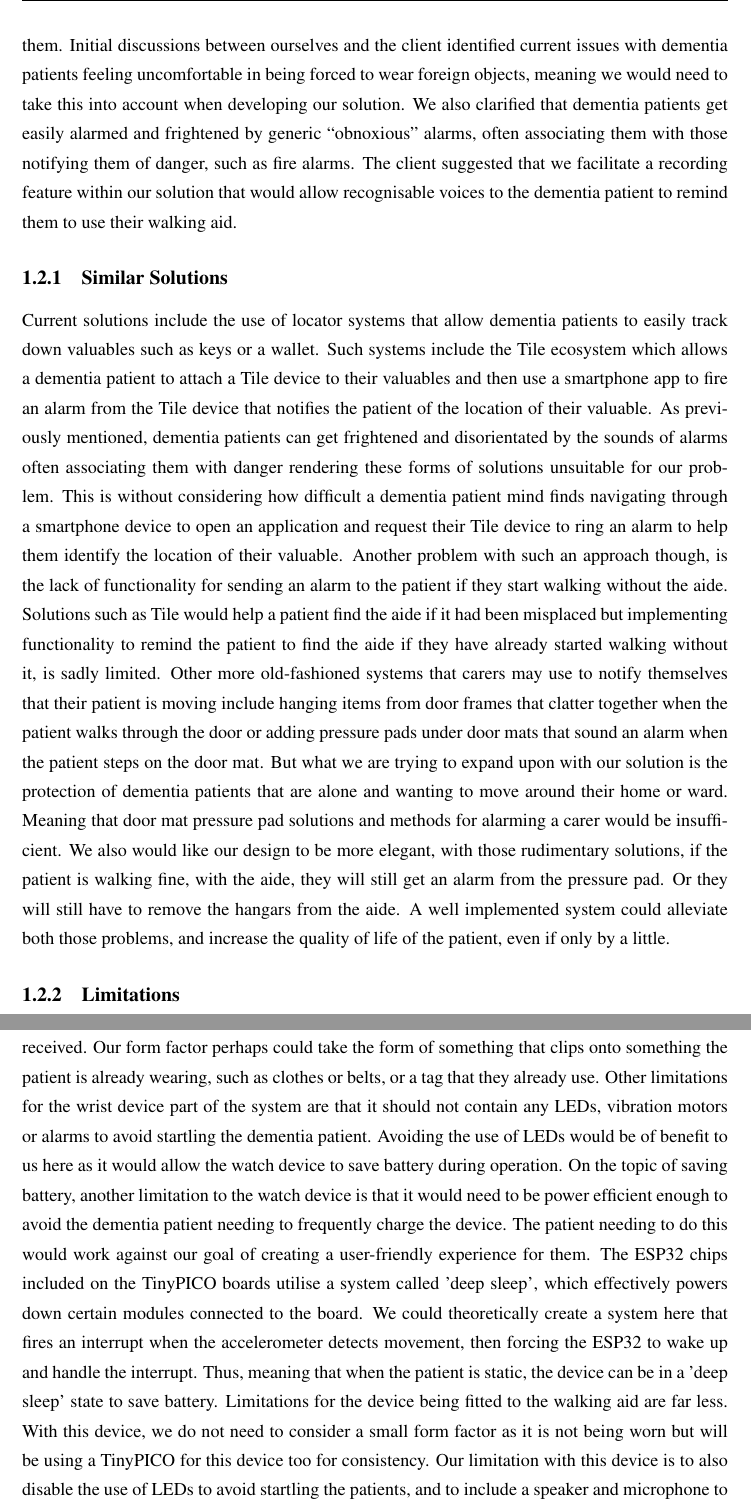
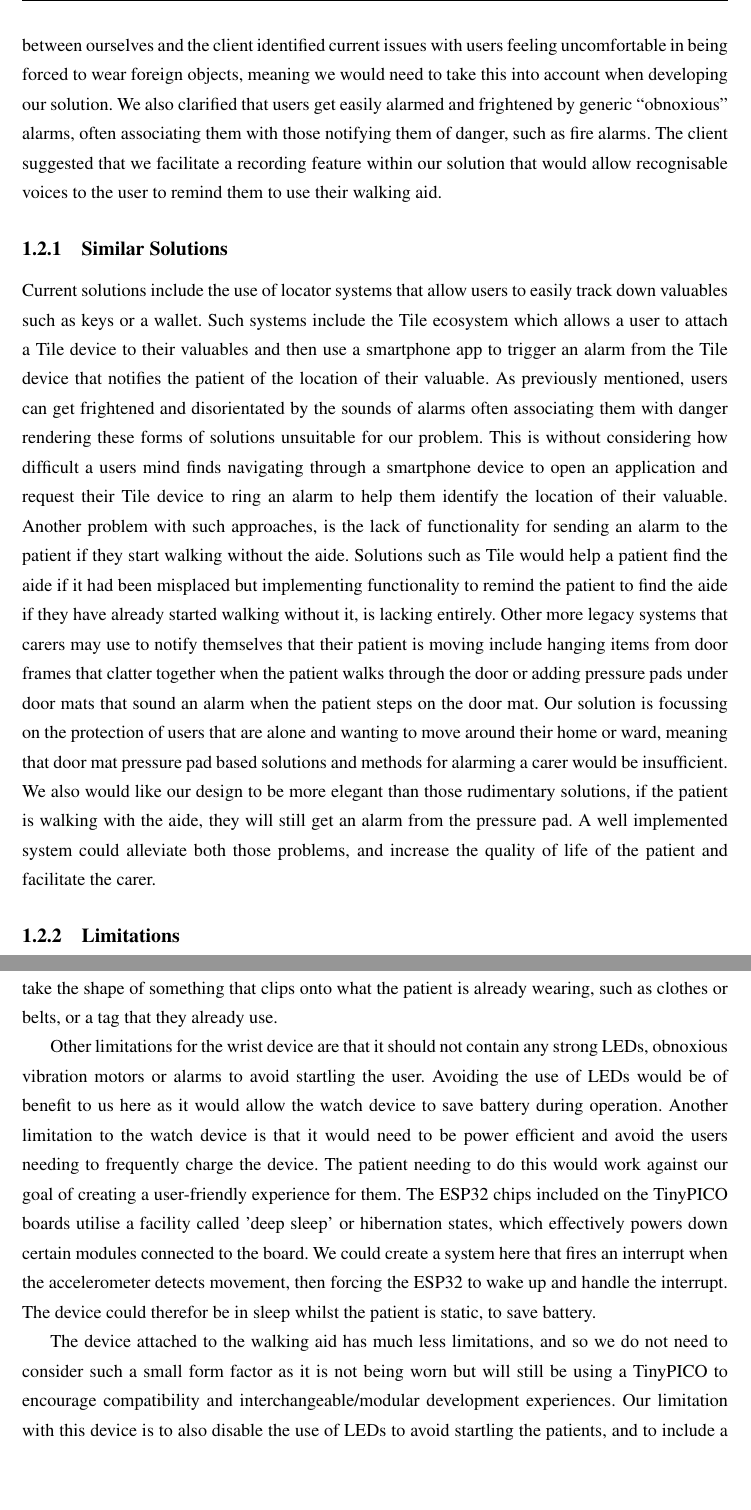
Before and after one commit to SeanCoaker/Masters-Group-Project, a LaTeX thesis (Milestone1/milestone1.tex, which reads Milestone1/chapter/topic.tex): two parts of pages 4 and 5 of 26, joined at a grey line, cut so that both start at the same text, the shorter picture padded with empty space. Compiled offline with pdfLaTeX.

Commit message:
More refactoring

```diff
--- a/Milestone1/chapter/topic.tex
+++ b/Milestone1/chapter/topic.tex
@@ -23,38 +23,35 @@
 
     \section{The Problem}
         Upon completion of our initial meeting with the client, we clarified the motivation behind this project and the
-        problem that we are working together to solve. That problem is to develop a solution that detects when a
-        dementia patient is moving without their walking aid and reminds the patient (with a recorded message by a
-        friend or a relative) to take their walking aid with them. Initial discussions between ourselves and the client
-        identified current issues with dementia patients feeling uncomfortable in being forced to wear foreign objects,
-        meaning we would need to take this into account when developing our solution. We also clarified that dementia
-        patients get easily alarmed and frightened by generic “obnoxious” alarms, often associating them with those
-        notifying them of danger, such as fire alarms. The client suggested that we facilitate a recording feature
-        within our solution that would allow recognisable voices to the dementia patient to remind them to use their
+        problem that we are working together to solve.\ The problem is to develop a solution that detects when a
+        user is moving without their walking aid and reminds the patient (with a recorded message by a
+        friend or a relative) to take their walking aid with them.\ Initial discussions between ourselves and the client
+        identified current issues with users feeling uncomfortable in being forced to wear foreign objects,
+        meaning we would need to take this into account when developing our solution.\ We also clarified that users get easily alarmed and frightened by generic “obnoxious” alarms, often associating them with those
+        notifying them of danger, such as fire alarms.\ The client suggested that we facilitate a recording feature
+        within our solution that would allow recognisable voices to the user to remind them to use their
         walking aid.
 
         \subsection{Similar Solutions}
-            Current solutions include the use of locator systems that allow dementia patients to easily track down
-            valuables such as keys or a wallet. Such systems include the Tile ecosystem which allows a dementia patient
-            to attach a Tile device to their valuables and then use a smartphone app to fire an alarm from the Tile
-            device that notifies the patient of the location of their valuable. As previously mentioned, dementia
-            patients can get frightened and disorientated by the sounds of alarms often associating them with danger
-            rendering these forms of solutions unsuitable for our problem. This is without considering how difficult a
-            dementia patient mind finds navigating through a smartphone device to open an application and request their
-            Tile device to ring an alarm to help them identify the location of their valuable. Another problem with such
-            an approach though, is the lack of functionality for sending an alarm to the patient if they start walking
-            without the aide. Solutions such as Tile would help a patient find the aide if it had been misplaced but
-            implementing functionality to remind the patient to find the aide if they have already started walking
-            without it, is sadly limited. Other more old-fashioned systems that carers may use to notify themselves that
-            their patient is moving include hanging items from door frames that clatter together when the patient walks
-            through the door or adding pressure pads under door mats that sound an alarm when the patient steps on the
-            door mat. But what we are trying to expand upon with our solution is the protection of dementia patients
-            that are alone and wanting to move around their home or ward. Meaning that door mat pressure pad solutions
-            and methods for alarming a carer would be insufficient. We also would like our design to be more elegant,
-            with those rudimentary solutions, if the patient is walking fine, with the aide, they will still get an
-            alarm from the pressure pad. Or they will still have to remove the hangars from the aide. A well implemented
-            system could alleviate both those problems, and increase the quality of life of the patient, even if only by
-            a little.
+            Current solutions include the use of locator systems that allow users to easily track down valuables such as
+            keys or a wallet.\ Such systems include the Tile ecosystem which allows a user to attach a Tile device to
+            their valuables and then use a smartphone app to trigger an alarm from the Tile device that notifies the
+            patient of the location of their valuable.\ As previously mentioned, users can get frightened and
+            disorientated by the sounds of alarms often associating them with danger rendering these forms of solutions
+            unsuitable for our problem.\ This is without considering how difficult a users mind finds navigating through
+            a smartphone device to open an application and request their Tile device to ring an alarm to help them
+            identify the location of their valuable.\ Another problem with such approaches, is the lack of functionality
+            for sending an alarm to the patient if they start walking without the aide.\ Solutions such as Tile would
+            help a patient find the aide if it had been misplaced but implementing functionality to remind the patient
+            to find the aide if they have already started walking without it, is lacking entirely.\ Other more legacy
+            systems that carers may use to notify themselves that their patient is moving include hanging items from
+            door frames that clatter together when the patient walks through the door or adding pressure pads under door
+            mats that sound an alarm when the patient steps on the door mat.\ Our solution is focussing on the protection
+            of users that are alone and wanting to move around their home or ward, meaning that door mat pressure pad
+            based solutions and methods for alarming a carer would be insufficient.\ We also would like our design to be
+            more elegant than those rudimentary solutions, if the patient is walking with the aide, they will still get
+            an alarm from the pressure pad.\ A well implemented system could alleviate both those problems, and increase
+            the quality of life of the patient and facilitate the carer.
 
         \subsection{Limitations}
             Our main limitation for our project is that we need to develop a discrete device that will not make the
@@ -70,18 +67 @@
             enough to build into a watch-based prototype, we may still run into issues with the patients wanting to use
-            the product. During our meeting we were told that patients already had to wear wrist tags or similar items.
-            Adding more items to the list of items the patient needs to wear is unlikely to be well received. Our form
-            factor perhaps could take the form of something that clips onto something the patient is already wearing,
-            such as clothes or belts, or a tag that they already use. Other limitations for the wrist device part of the
-            system are that it should not contain any LEDs, vibration motors or alarms to avoid startling the dementia
-            patient. Avoiding the use of LEDs would be of benefit to us here as it would allow the watch device to save
-            battery during operation. On the topic of saving battery, another limitation to the watch device is that it
-            would need to be power efficient enough to avoid the dementia patient needing to frequently charge the
-            device. The patient needing to do this would work against our goal of creating a user-friendly experience
-            for them. The ESP32 chips included on the TinyPICO boards utilise a system called 'deep sleep', which
-            effectively powers down certain modules connected to the board. We could theoretically create a system here
-            that fires an interrupt when the accelerometer detects movement, then forcing the ESP32 to wake up and
-            handle the interrupt. Thus, meaning that when the patient is static, the device can be in a 'deep sleep'
-            state to save battery. Limitations for the device being fitted to the walking aid are far less. With this
-            device, we do not need to consider a small form factor as it is not being worn but will be using a TinyPICO
-            for this device too for consistency. Our limitation with this device is to also disable the use of LEDs to
-            avoid startling the patients, and to include a speaker and microphone to allow a relative or carer to record
@@ -91,0 +69,18 @@
+            Adding more items the patient needs to wear is unlikely to be well received.\ Our form factor could take the
+            shape of something that clips onto what the patient is already wearing, such as clothes or belts, or a tag
+            that they already use.
+
+            Other limitations for the wrist device are that it should not contain any strong LEDs, obnoxious vibration
+            motors or alarms to avoid startling the user.\ Avoiding the use of LEDs would be of benefit to us here as it
+            would allow the watch device to save battery during operation.\ Another limitation to the watch device is
+            that it would need to be power efficient and avoid the users needing to frequently charge the device.\ The
+            patient needing to do this would work against our goal of creating a user-friendly experience for them.\ The
+            ESP32 chips included on the TinyPICO boards utilise a facility called 'deep sleep' or hibernation states,
+            which effectively powers down certain modules connected to the board.\ We could create a system here that
+            fires an interrupt when the accelerometer detects movement, then forcing the ESP32 to wake up and handle the
+            interrupt.\ The device could therefor be in sleep whilst the patient is static, to save battery.
+
+            The device attached to the walking aid has much less limitations, and so we do not need to consider such a
+            small form factor as it is not being worn but will still be using a TinyPICO to encourage compatibility and
+            interchangeable/modular development experiences.\ Our limitation with this device is to also disable the use
+            of LEDs to avoid startling the patients, and to include a speaker and microphone to allow a relative or
```
Also changed, not shown: Milestone1/chapter/topic.tex (33 more changed lines).
